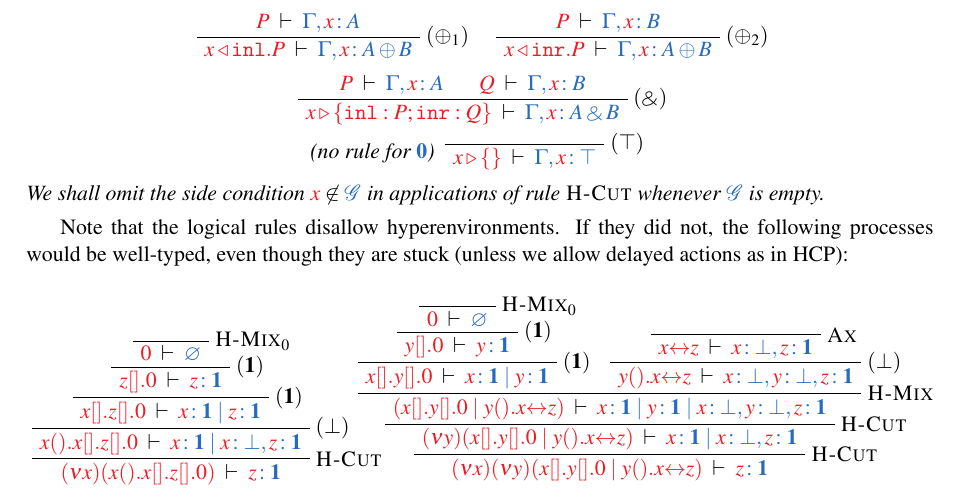
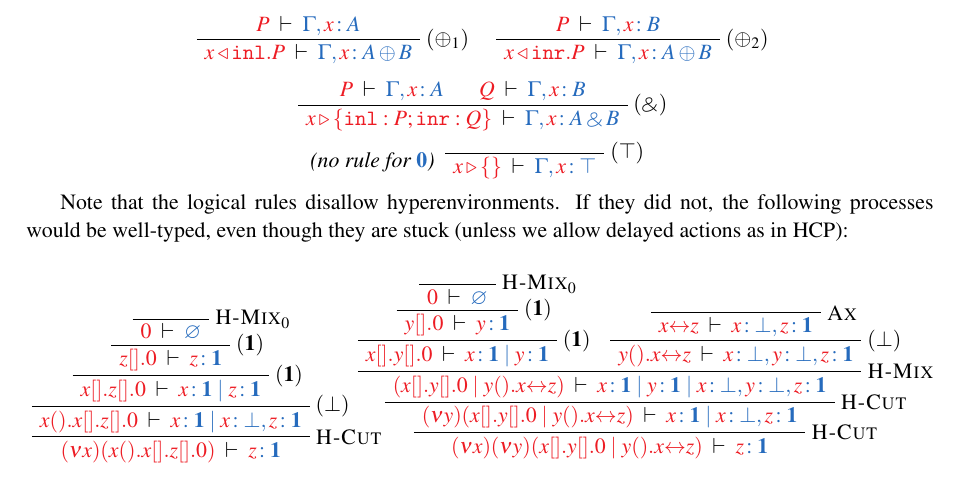
Before and after one commit to wenkokke/tlla2018, a LaTeX paper (doc/paper/main.tex): part of page 7 of 14, cut so that both start at the same text. Compiled offline with pdfLaTeX.

Commit message:
minor changes

```diff
--- a/doc/paper/main.tex
+++ b/doc/paper/main.tex
@@ -484,7 +484,7 @@ Typing judgements in \hcp associate processes with hyper-environments. \textsc{H
     \hcpInfNil
     \hcpInfTop
   \end{center}
-We shall omit the side condition $\tm{x} \not\in \ty{\mathcal{G}}$ in applications of rule \textsc{H-Cut} whenever $\ty{\mathcal{G}}$ is empty.
+%We shall omit the side condition $\tm{x} \not\in \ty{\mathcal{G}}$ in applications of rule \textsc{H-Cut} whenever $\ty{\mathcal{G}}$ is empty.
 \end{definition}
 Note that the logical rules disallow hyperenvironments. If they did not, the following processes would be well-typed, even though they are stuck (unless we allow delayed actions as in \dhcp):
 \begin{center}
```
